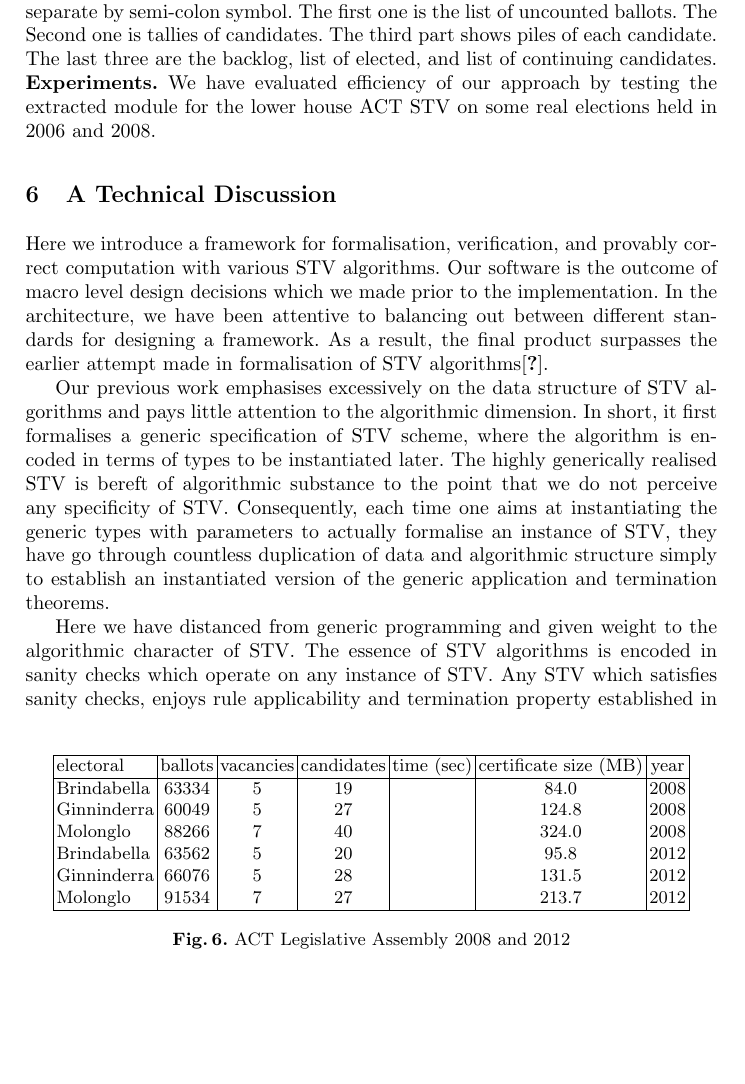
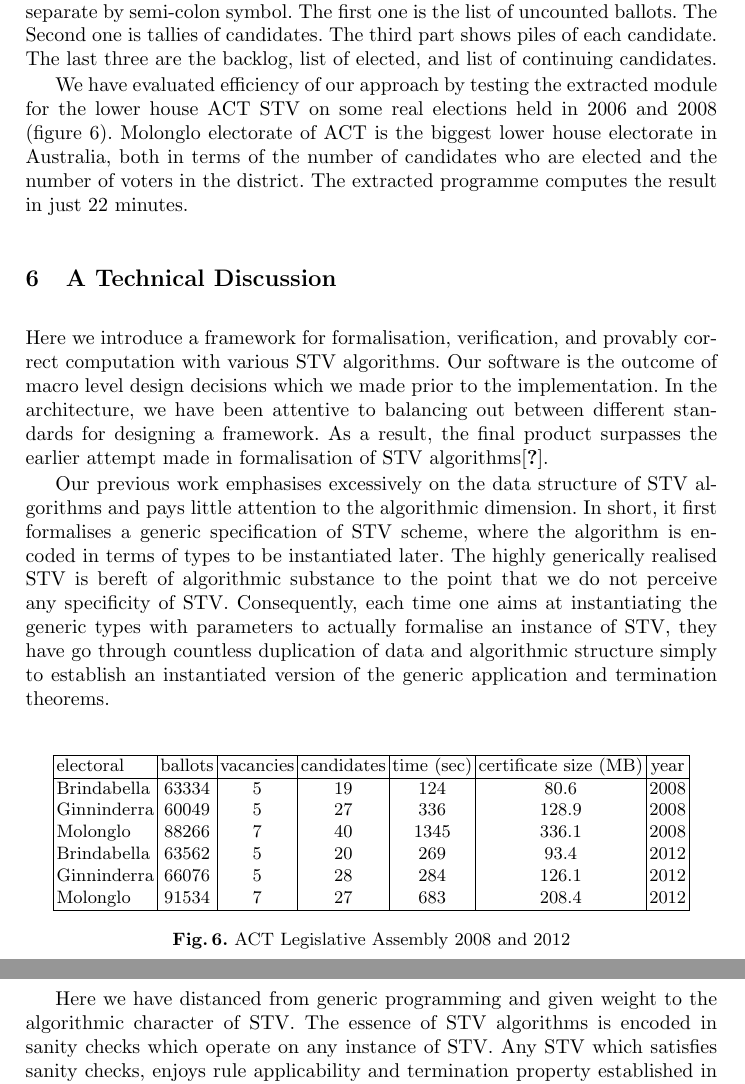
Before and after one commit to MiladKetabGhale/Modular-STVCalculi, a LaTeX thesis (modularSTV.tex): part of page 15 of 17 before the commit and two parts of pages 15 and 16 of 17 after it, the two joined at a grey line, cut so that both start at the same text, the shorter picture padded with empty space. Compiled offline with pdfLaTeX.

Commit message:
experiments finished

```diff
--- a/modularSTV.tex
+++ b/modularSTV.tex
@@ -473,7 +473,8 @@ Checkability of the visualised certificate by \emph{any scrutineers} witnesses t
  Figure~\ref{fig;figure5} illustrates an example of a concrete certificate, where candidates a, b, and c are competing over one seat. We only shortly explain it, as we have detailed concrete certificates elsewhere\cite{}.  We use exact fractions for computations to avoids issues explained in literature~\cite{DBLP:conf/voteid/GoreL16} about rounding numbers. Every intermediate line depicts six component each of which corresponds to an abstract data representation of the intermediate states of the abstract  machine. They are separate by semi-colon symbol.  The first one is the list of uncounted ballots. The Second one is tallies of candidates. The third part shows piles of each candidate. The last three are the backlog, list of elected, and list of continuing candidates.
  %The list of initial ballots is placed at the top. The step start decides on formal ballots and the quota of this sample election. Then we count the first preferences. the candidate a and b receive one vote each and c obtains two. No one is over the quota, so we eliminate the weakest candidate by removing him from the list of continuing candidates and placing him in the second component of backlog. Next step, we transfer his votes by putting them into the list of uncounted ballots. Afterwards, count applies. Since c reached the quota, he is elected. As there was only one vacancy and we have filled it, the rule elect win applies to declare the final result.
 
- \noindent\textbf{Experiments.} We have evaluated efficiency of our approach by testing the extracted module for the lower house ACT STV on some real elections held in 2006 and 2008.
+
+ We have evaluated efficiency of our approach by testing the extracted module for the lower house ACT STV on some real elections held in 2006 and 2008 (figure~\ref{ref;figure6}). Molonglo electorate of ACT is the biggest lower house electorate in Australia, both in terms of the number of candidates who are elected and the number of voters in the district. The extracted programme computes the result in just 22 minutes.
  \begin{small}
 \begin{figure}[b]
 \centering
@@ -482,12 +483,12 @@ Checkability of the visualised certificate by \emph{any scrutineers} witnesses t
 \hline
 electoral & ballots& vacancies& candidates& time (sec)& certificate size (MB)&year\\
 \hline
-Brindabella &$63334$&$5$&$19$&&84.0&2008\\
-Ginninderra &$60049$&$5$&$27$&&124.8&2008\\
-Molonglo &$88266$&$7$&$40$&&324.0&2008\\
-Brindabella&$63562$&$5$&$20$&&95.8&2012\\
-Ginninderra&$66076$&$5$&$28$&&131.5&2012\\
-Molonglo&$91534$&$7$&$27$&&213.7&2012\\
+Brindabella &$63334$&$5$&$19$&$124$&80.6&2008\\
+Ginninderra &$60049$&$5$&$27$&$336$&128.9&2008\\
+Molonglo &$88266$&$7$&$40$&$1345$&336.1&2008\\
+Brindabella&$63562$&$5$&$20$&$269$&93.4&2012\\
+Ginninderra&$66076$&$5$&$28$&$284$&126.1&2012\\
+Molonglo&$91534$&$7$&$27$&$683$&208.4&2012\\
 \hline
 \end{tabular}
 \caption{ACT Legislative Assembly 2008 and 2012}
```
